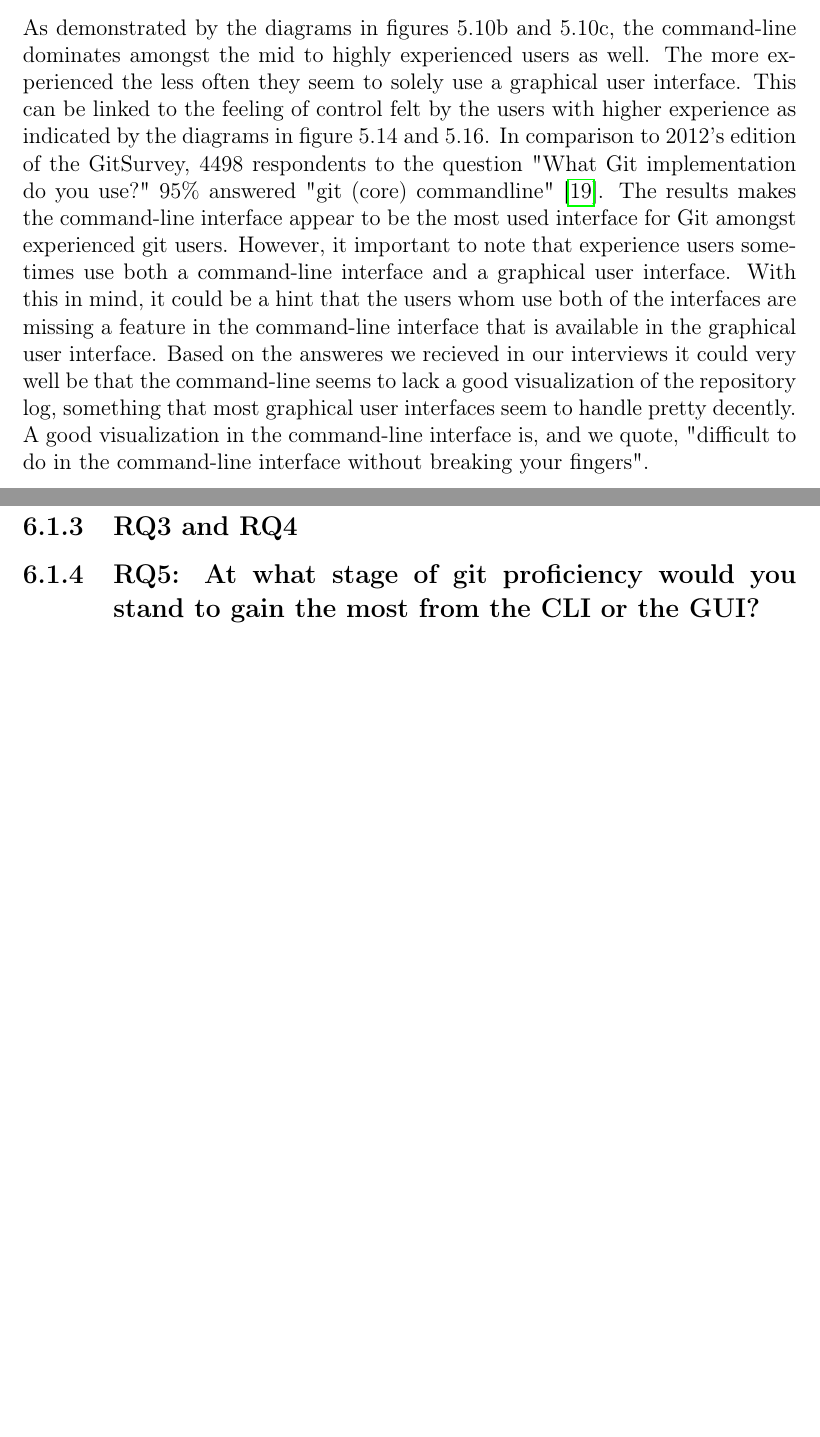
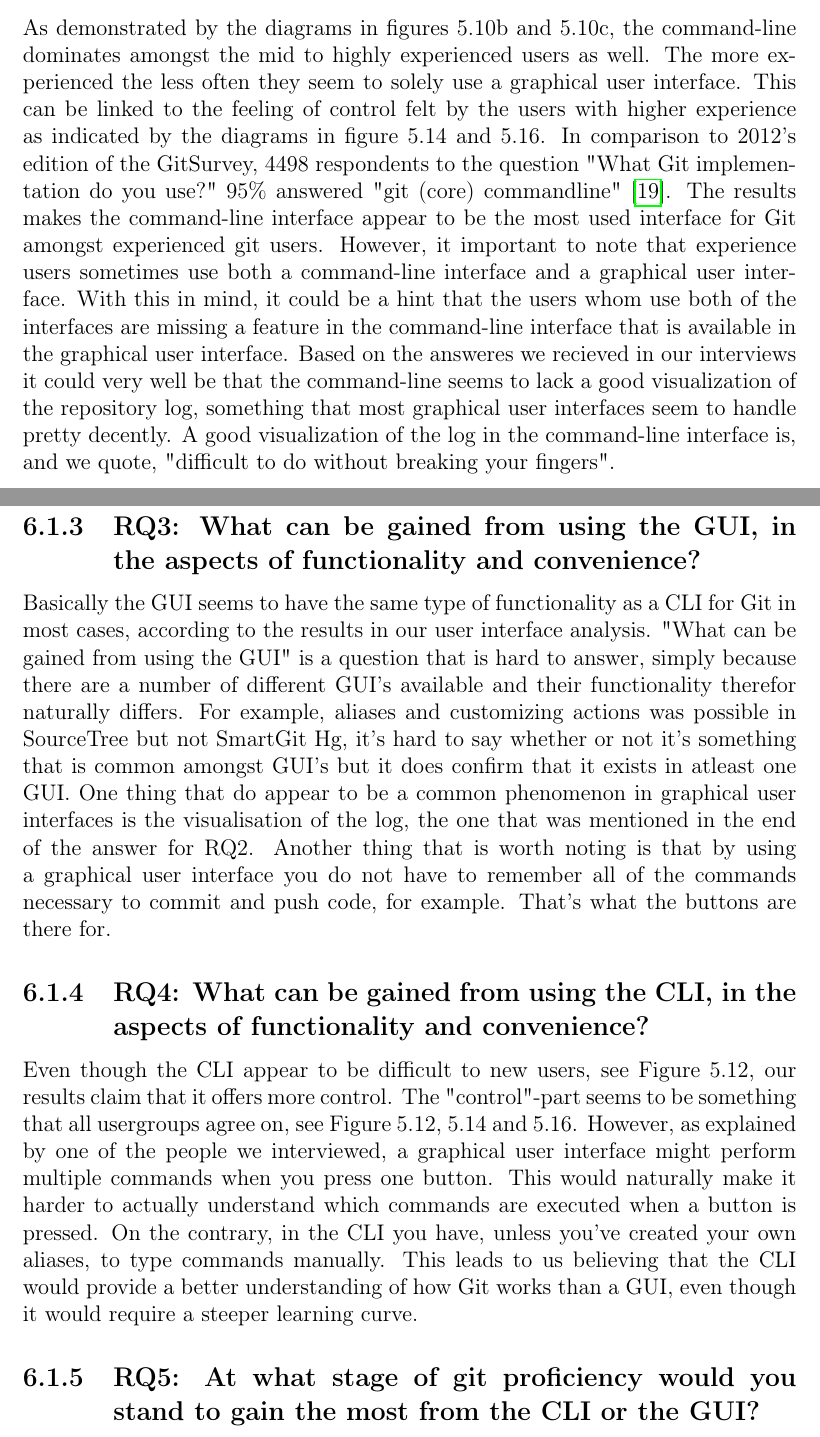
Before and after one commit to cruzzan/git-ui-thesis, a LaTeX thesis (git-ui-thesis.tex): two parts of pages 32 and 33 of 37, joined at a grey line, cut so that both start at the same text, the shorter picture padded with empty space. Compiled offline with pdfLaTeX.

Commit message:
[TASK] Answered RQ3 + RQ4.

```diff
--- a/git-ui-thesis.tex
+++ b/git-ui-thesis.tex
@@ -664,10 +664,21 @@
 				However, it important to note that experience users sometimes use both a command-line interface and a graphical user interface.
 				With this in mind, it could be a hint that the users whom use both of the interfaces are missing a feature in the command-line interface that is available in the graphical user interface.
 				Based on the answeres we recieved in our interviews it could very well be that the command-line seems to lack a good visualization of the repository log, something that most graphical user interfaces seem to handle pretty decently.
-				A good visualization in the command-line interface is, and we quote, "difficult to do in the command-line interface without breaking your fingers". % Från intervju - Bagge
+				A good visualization of the log in the command-line interface is, and we quote, "difficult to do without breaking your fingers". % Från intervju - Bagge
 
+				\subsection{RQ3: What can be gained from using the GUI, in the aspects of functionality and convenience?}
+				Basically the GUI seems to have the same type of functionality as a CLI for Git in most cases, according to the results in our user interface analysis.
+				"What can be gained from using the GUI" is a question that is hard to answer, simply because there are a number of different GUI's available and their functionality therefor naturally differs.
+				For example, aliases and customizing actions was possible in SourceTree but not SmartGit Hg, it's hard to say whether or not it's something that is common amongst GUI's but it does confirm that it exists in atleast one GUI.
+				One thing that do appear to be a common phenomenon in graphical user interfaces is the visualisation of the log, the one that was mentioned in the end of the answer for RQ2.
+				Another thing that is worth noting is that by using a graphical user interface you do not have to remember all of the commands necessary to commit and push code, for example.
+				That's what the buttons are there for.
 
-				\subsection{RQ3 and RQ4}
+				\subsection{RQ4: What can be gained from using the CLI, in the aspects of functionality and convenience?}
+				Even though the CLI appear to be difficult to new users, see Figure 5.12, our results claim that it offers more control. The "control"-part seems to be something that all usergroups agree on, see Figure 5.12, 5.14 and 5.16.
+				However, as explained by one of the people we interviewed, a graphical user interface might perform multiple commands when you press one button. This would naturally make it harder to actually understand which commands are executed when a button is pressed. % Bjorner
+				On the contrary, in the CLI you have, unless you've created your own aliases, to type commands manually.
+				This leads to us believing that the CLI would provide a better understanding of how Git works than a GUI, even though it would require a steeper learning curve.
 
 				\subsection{RQ5: At what stage of git proficiency would you stand to gain the most from the CLI or the GUI?}
 
```
